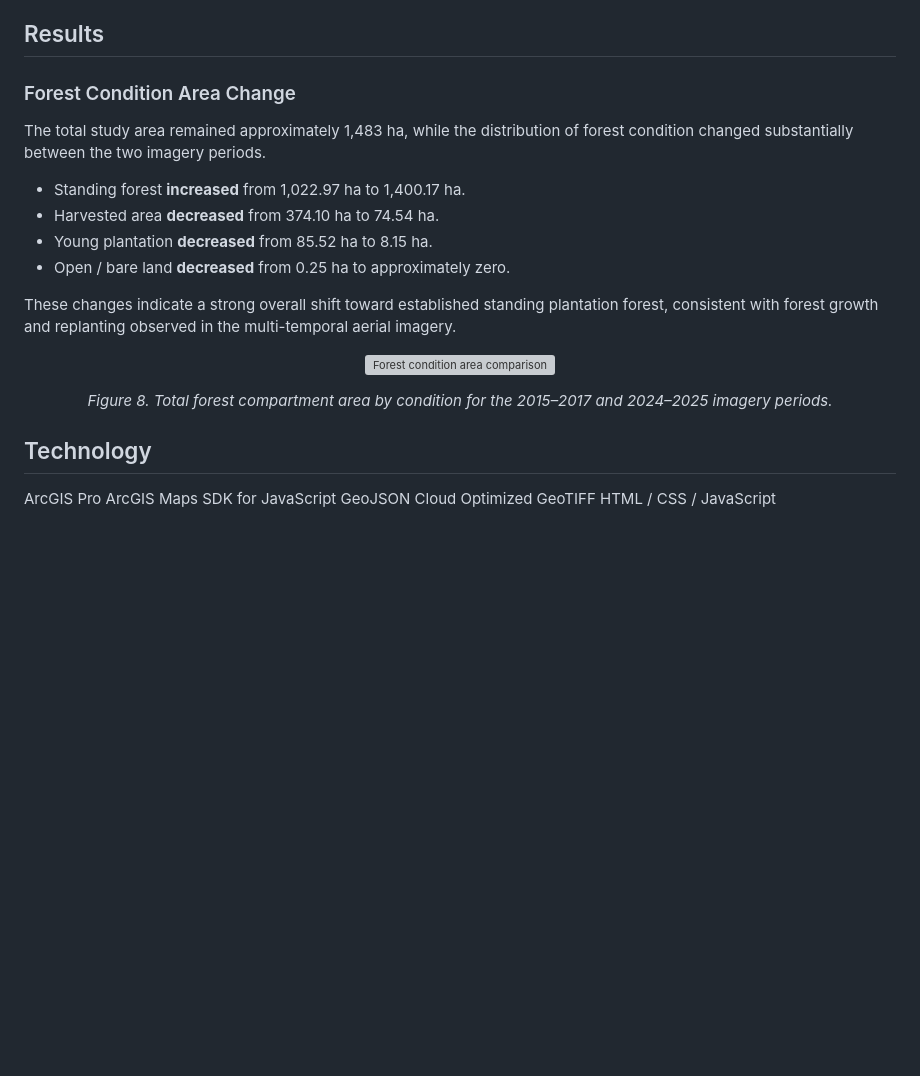
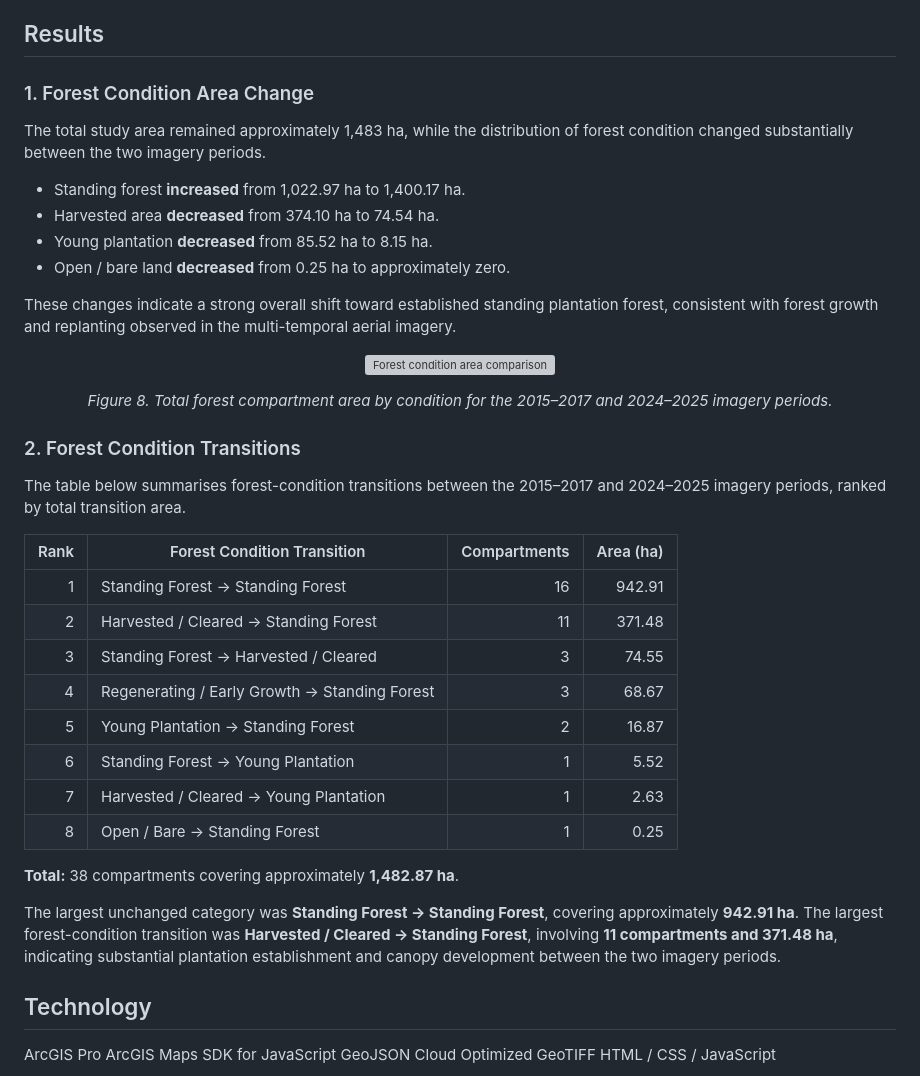
Before and after one commit to nicole140002-wang/Rotorua-Forest-Compartment-Change-Mapping-Web-GIS-Viewer, a Markdown page: README.md, the part around the change. Drawn GitHub-style; blank space fills up the shorter version; grey boxes are pictures that could not be loaded.

Commit message:
Revise Results section with headings and transitions table
Updated section headings and added a table summarizing forest condition transitions between imagery periods.

```diff
--- a/README.md
+++ b/README.md
@@ -105,7 +105,7 @@ Key functions include:
 
 ## Results
 
-### Forest Condition Area Change
+### 1. Forest Condition Area Change
 The total study area remained approximately 1,483 ha, while the distribution of forest condition changed substantially between the two imagery periods.
 - Standing forest **increased** from 1,022.97 ha to 1,400.17 ha.
 - Harvested area **decreased** from 374.10 ha to 74.54 ha.
@@ -122,7 +122,23 @@ These changes indicate a strong overall shift toward established standing planta
   <em>Figure 8. Total forest compartment area by condition for the 2015–2017 and 2024–2025 imagery periods.</em>
 </p>
 
+### 2. Forest Condition Transitions
+The table below summarises forest-condition transitions between the 2015–2017 and 2024–2025 imagery periods, ranked by total transition area.
 
+| Rank | Forest Condition Transition | Compartments | Area (ha) |
+| ---: | --- | ---: | ---: |
+| 1 | Standing Forest → Standing Forest | 16 | 942.91 |
+| 2 | Harvested / Cleared → Standing Forest | 11 | 371.48 |
+| 3 | Standing Forest → Harvested / Cleared | 3 | 74.55 |
+| 4 | Regenerating / Early Growth → Standing Forest | 3 | 68.67 |
+| 5 | Young Plantation → Standing Forest | 2 | 16.87 |
+| 6 | Standing Forest → Young Plantation | 1 | 5.52 |
+| 7 | Harvested / Cleared → Young Plantation | 1 | 2.63 |
+| 8 | Open / Bare → Standing Forest | 1 | 0.25 |
+
+**Total:** 38 compartments covering approximately **1,482.87 ha**.
+
+The largest unchanged category was **Standing Forest → Standing Forest**, covering approximately **942.91 ha**. The largest forest-condition transition was **Harvested / Cleared → Standing Forest**, involving **11 compartments and 371.48 ha**, indicating substantial plantation establishment and canopy development between the two imagery periods.
 
 
 ## Technology
```
